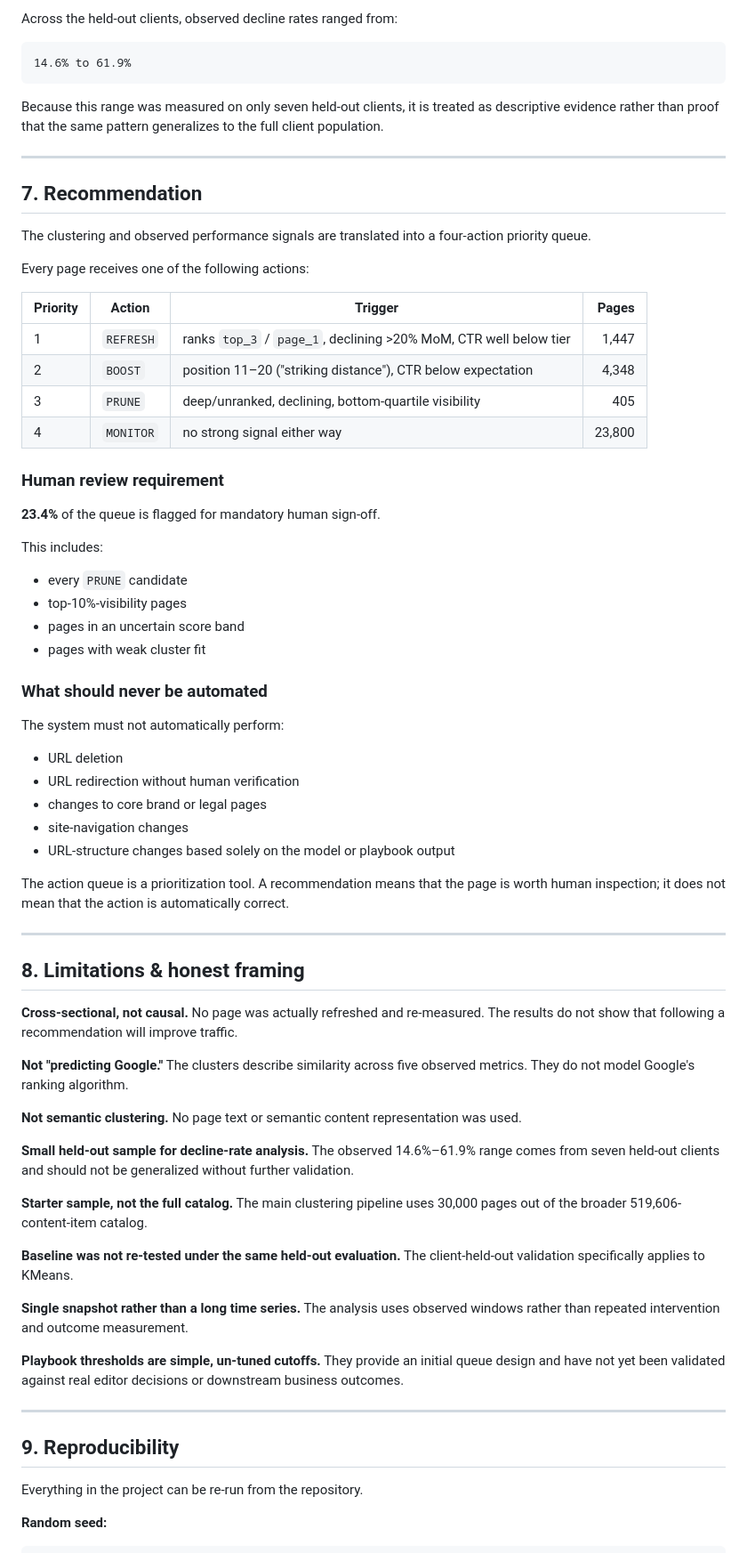
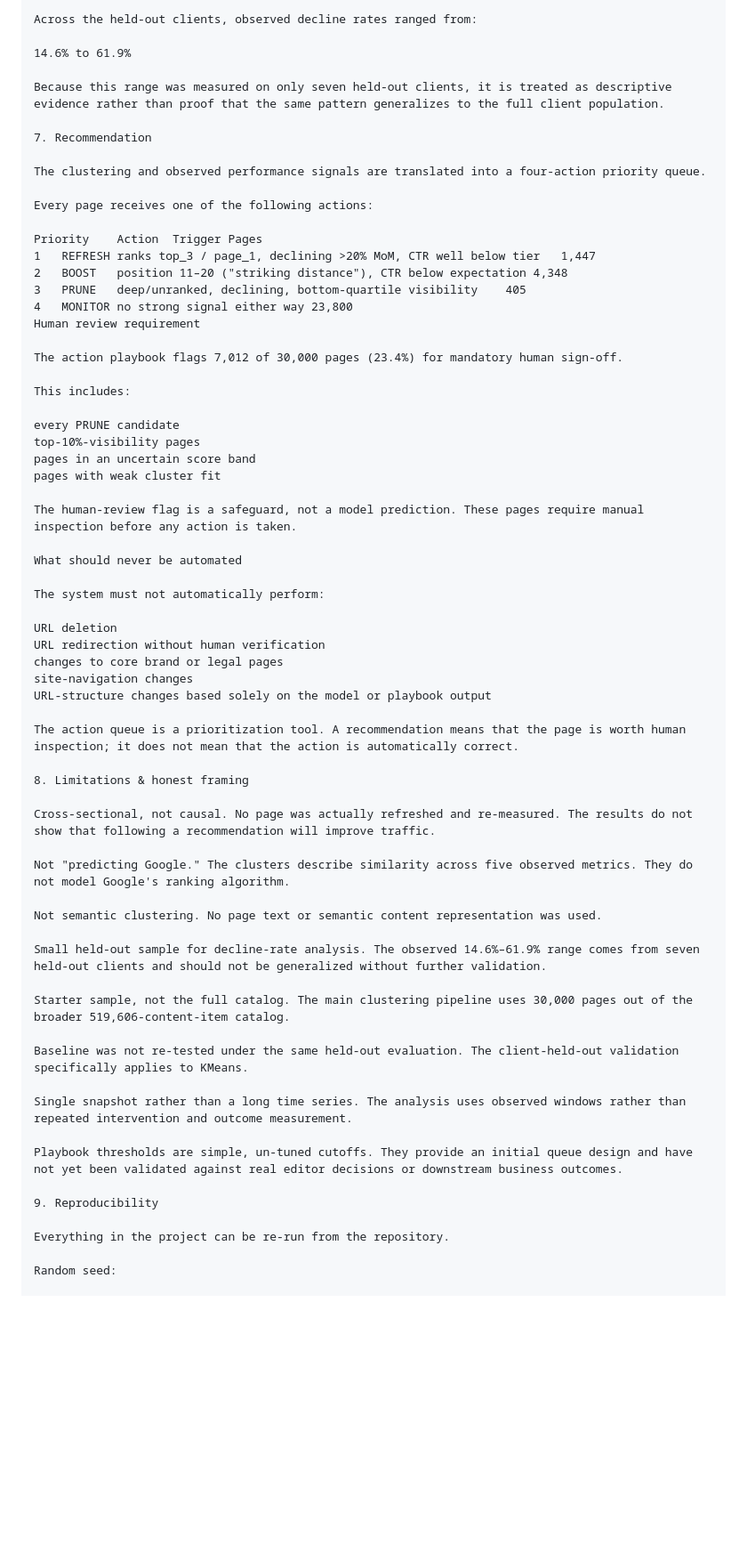
Before and after one commit to yumna-09/FlyRank-ML-Internship, a Markdown page: work/CAPSTONE_REPORT.md, the part around one of its changes. Shown at 89% size. Rendered like a GitHub page; blank space fills up the shorter version.

Commit message:
Initial commit

````diff
--- a/work/CAPSTONE_REPORT.md
+++ b/work/CAPSTONE_REPORT.md
@@ -293,77 +261,68 @@ Decline rate was measured descriptively after clustering and was **not used as a
 
 Across the held-out clients, observed decline rates ranged from:
 
-```text
 14.6% to 61.9%
-```
 
 Because this range was measured on only seven held-out clients, it is treated as descriptive evidence rather than proof that the same pattern generalizes to the full client population.
 
----
-
-## 7. Recommendation
+7. Recommendation
 
 The clustering and observed performance signals are translated into a four-action priority queue.
 
 Every page receives one of the following actions:
 
-| Priority | Action    | Trigger                                                           |  Pages |
-| -------- | --------- | ----------------------------------------------------------------- | -----: |
-| 1        | `REFRESH` | ranks `top_3` / `page_1`, declining >20% MoM, CTR well below tier |  1,447 |
-| 2        | `BOOST`   | position 11–20 ("striking distance"), CTR below expectation       |  4,348 |
-| 3        | `PRUNE`   | deep/unranked, declining, bottom-quartile visibility              |    405 |
-| 4        | `MONITOR` | no strong signal either way                                       | 23,800 |
+Priority	Action	Trigger	Pages
+1	REFRESH	ranks top_3 / page_1, declining >20% MoM, CTR well below tier	1,447
+2	BOOST	position 11–20 ("striking distance"), CTR below expectation	4,348
+3	PRUNE	deep/unranked, declining, bottom-quartile visibility	405
+4	MONITOR	no strong signal either way	23,800
+Human review requirement
 
-### Human review requirement
-
-**23.4%** of the queue is flagged for mandatory human sign-off.
+The action playbook flags 7,012 of 30,000 pages (23.4%) for mandatory human sign-off.
 
 This includes:
 
-* every `PRUNE` candidate
-* top-10%-visibility pages
-* pages in an uncertain score band
-* pages with weak cluster fit
+every PRUNE candidate
+top-10%-visibility pages
+pages in an uncertain score band
+pages with weak cluster fit
 
-### What should never be automated
+The human-review flag is a safeguard, not a model prediction. These pages require manual inspection before any action is taken.
+
+What should never be automated
 
 The system must not automatically perform:
 
-* URL deletion
-* URL redirection without human verification
-* changes to core brand or legal pages
-* site-navigation changes
-* URL-structure changes based solely on the model or playbook output
+URL deletion
+URL redirection without human verification
+changes to core brand or legal pages
+site-navigation changes
+URL-structure changes based solely on the model or playbook output
 
 The action queue is a prioritization tool. A recommendation means that the page is worth human inspection; it does not mean that the action is automatically correct.
 
----
+8. Limitations & honest framing
 
-## 8. Limitations & honest framing
+Cross-sectional, not causal. No page was actually refreshed and re-measured. The results do not show that following a recommendation will improve traffic.
 
-**Cross-sectional, not causal.** No page was actually refreshed and re-measured. The results do not show that following a recommendation will improve traffic.
+Not "predicting Google." The clusters describe similarity across five observed metrics. They do not model Google's ranking algorithm.
 
-**Not "predicting Google."** The clusters describe similarity across five observed metrics. They do not model Google's ranking algorithm.
+Not semantic clustering. No page text or semantic content representation was used.
 
-**Not semantic clustering.** No page text or semantic content representation was used.
+Small held-out sample for decline-rate analysis. The observed 14.6%–61.9% range comes from seven held-out clients and should not be generalized without further validation.
 
-**Small held-out sample for decline-rate analysis.** The observed 14.6%–61.9% range comes from seven held-out clients and should not be generalized without further validation.
+Starter sample, not the full catalog. The main clustering pipeline uses 30,000 pages out of the broader 519,606-content-item catalog.
 
-**Starter sample, not the full catalog.** The main clustering pipeline uses 30,000 pages out of the broader 519,606-content-item catalog.
+Baseline was not re-tested under the same held-out evaluation. The client-held-out validation specifically applies to KMeans.
 
-**Baseline was not re-tested under the same held-out evaluation.** The client-held-out validation specifically applies to KMeans.
+Single snapshot rather than a long time series. The analysis uses observed windows rather than repeated intervention and outcome measurement.
 
-**Single snapshot rather than a long time series.** The analysis uses observed windows rather than repeated intervention and outcome measurement.
+Playbook thresholds are simple, un-tuned cutoffs. They provide an initial queue design and have not yet been validated against real editor decisions or downstream business outcomes.
 
-**Playbook thresholds are simple, un-tuned cutoffs.** They provide an initial queue design and have not yet been validated against real editor decisions or downstream business outcomes.
-
----
-
-## 9. Reproducibility
+9. Reproducibility
 
 Everything in the project can be re-run from the repository.
 
-**Random seed:**
+Random seed:
 
-```text
 42
````
Also changed, not shown: other parts of work/CAPSTONE_REPORT.md (+77 -114 lines).
